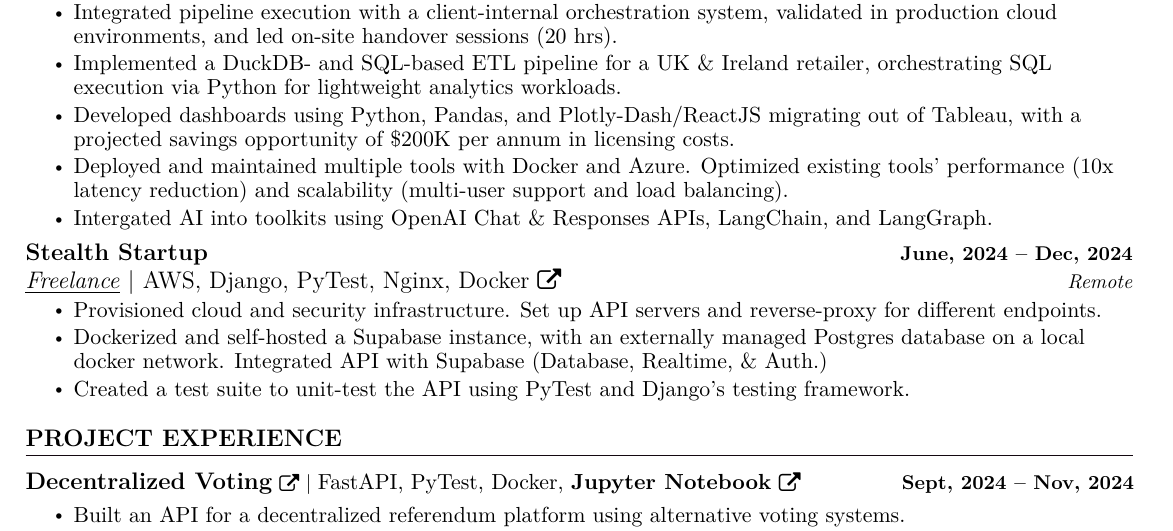
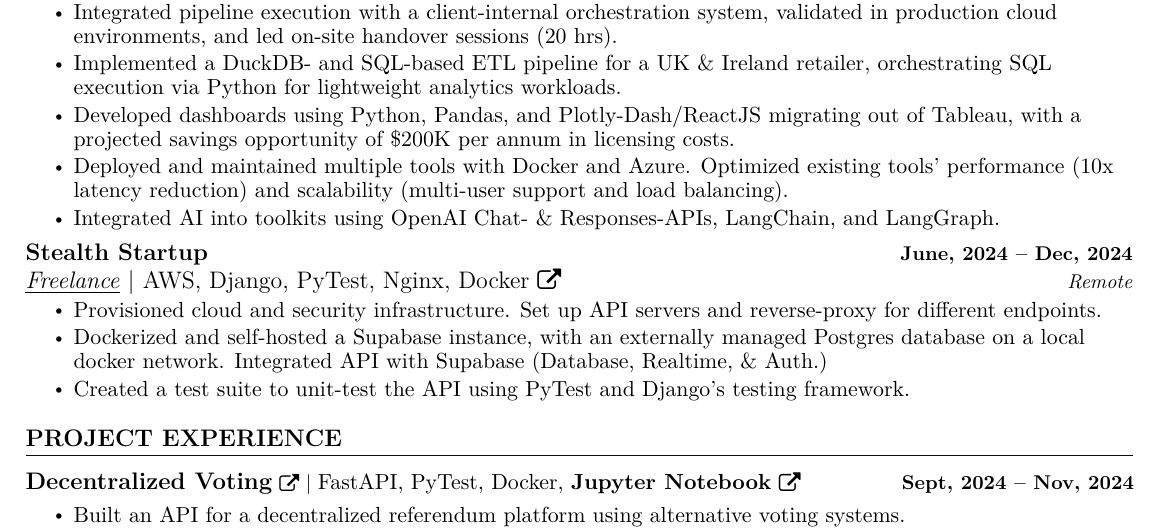
Before and after one commit to saharshbhansali/portfolio-site, a LaTeX CV (resume.tex): part of page 1 of 2, cut so that both start at the same text. Compiled offline with pdfLaTeX.

Commit message:
fix: spelling error in work experience (BCN) section

```diff
--- a/resume.tex
+++ b/resume.tex
@@ -217,7 +217,7 @@
                 \resumeItem{\normalsize{Implemented a DuckDB- and SQL-based ETL pipeline for a UK \& Ireland retailer, orchestrating SQL execution via Python for lightweight analytics workloads.}}
                 \resumeItem{\normalsize{Developed dashboards using Python, Pandas, and Plotly-Dash/ReactJS migrating out of Tableau, with a projected savings opportunity of \$200K per annum in licensing costs.}}
                 \resumeItem{\normalsize{Deployed and maintained multiple tools with Docker and Azure. Optimized existing tools' performance (10x latency reduction) and scalability (multi-user support and load balancing).}}
-                \resumeItem{\normalsize{Intergated AI into toolkits using OpenAI Chat \& Responses APIs, LangChain, and LangGraph.}}
+                \resumeItem{\normalsize{Integrated AI into toolkits using OpenAI Chat- \& Responses-APIs, LangChain, and LangGraph.}}
             \resumeItemListEnd
 
         \resumeSubheading
```
